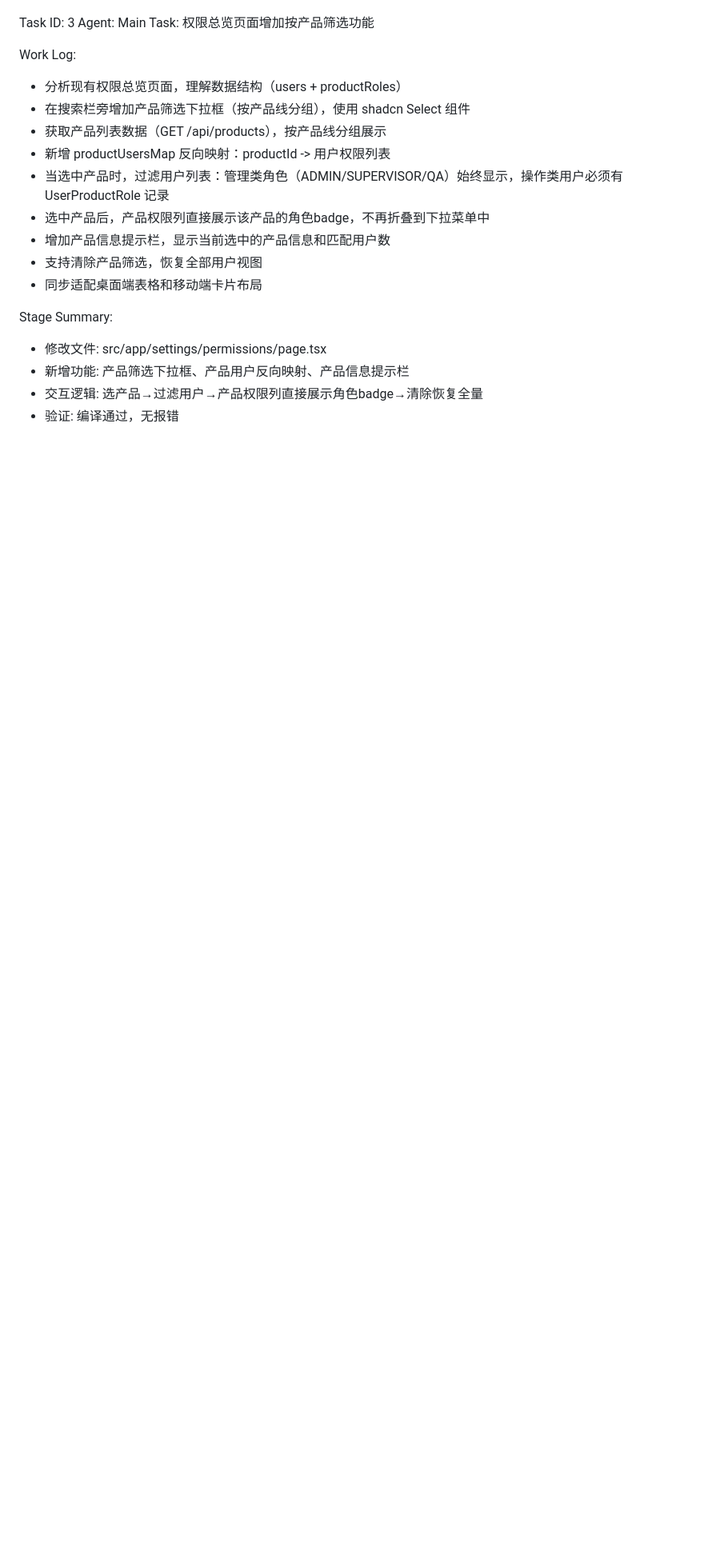
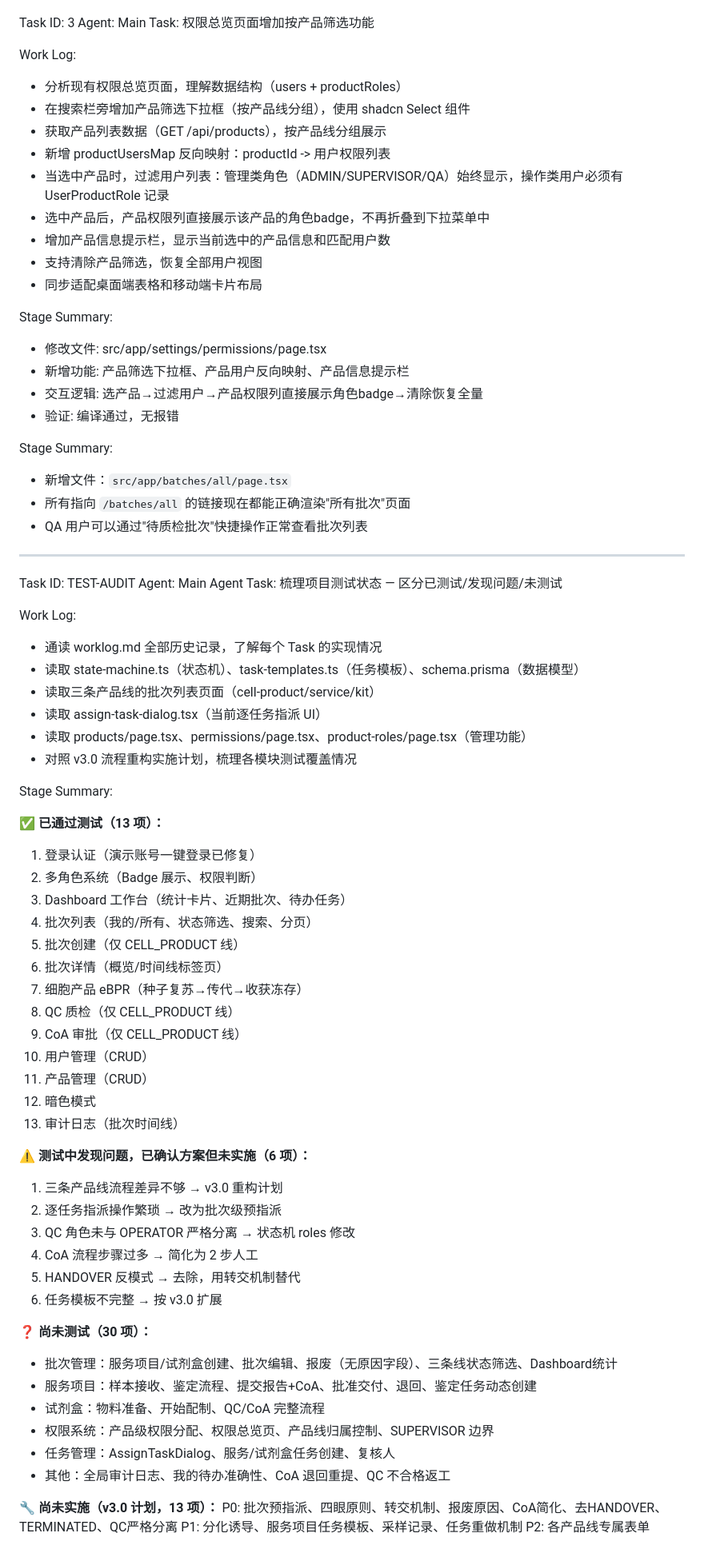
Before and after one commit to startnow-j/iPSC-flow, a Markdown page: worklog.md, the part around the change. Shown at 80% size. Drawn GitHub-style; blank space fills up the shorter version.

Commit message:
1adbac7c-8a7d-4b64-927d-b961ab8d88c2

```diff
--- a/worklog.md
+++ b/worklog.md
@@ -1993,3 +1993,59 @@ Stage Summary:
 - 新增功能: 产品筛选下拉框、产品用户反向映射、产品信息提示栏
 - 交互逻辑: 选产品→过滤用户→产品权限列直接展示角色badge→清除恢复全量
 - 验证: 编译通过，无报错
+
+Stage Summary:
+- 新增文件：`src/app/batches/all/page.tsx`
+- 所有指向 `/batches/all` 的链接现在都能正确渲染"所有批次"页面
+- QA 用户可以通过"待质检批次"快捷操作正常查看批次列表
+
+---
+Task ID: TEST-AUDIT
+Agent: Main Agent
+Task: 梳理项目测试状态 — 区分已测试/发现问题/未测试
+
+Work Log:
+- 通读 worklog.md 全部历史记录，了解每个 Task 的实现情况
+- 读取 state-machine.ts（状态机）、task-templates.ts（任务模板）、schema.prisma（数据模型）
+- 读取三条产品线的批次列表页面（cell-product/service/kit）
+- 读取 assign-task-dialog.tsx（当前逐任务指派 UI）
+- 读取 products/page.tsx、permissions/page.tsx、product-roles/page.tsx（管理功能）
+- 对照 v3.0 流程重构实施计划，梳理各模块测试覆盖情况
+
+Stage Summary:
+
+**✅ 已通过测试（13 项）：**
+1. 登录认证（演示账号一键登录已修复）
+2. 多角色系统（Badge 展示、权限判断）
+3. Dashboard 工作台（统计卡片、近期批次、待办任务）
+4. 批次列表（我的/所有、状态筛选、搜索、分页）
+5. 批次创建（仅 CELL_PRODUCT 线）
+6. 批次详情（概览/时间线标签页）
+7. 细胞产品 eBPR（种子复苏→传代→收获冻存）
+8. QC 质检（仅 CELL_PRODUCT 线）
+9. CoA 审批（仅 CELL_PRODUCT 线）
+10. 用户管理（CRUD）
+11. 产品管理（CRUD）
+12. 暗色模式
+13. 审计日志（批次时间线）
+
+**⚠️ 测试中发现问题，已确认方案但未实施（6 项）：**
+1. 三条产品线流程差异不够 → v3.0 重构计划
+2. 逐任务指派操作繁琐 → 改为批次级预指派
+3. QC 角色未与 OPERATOR 严格分离 → 状态机 roles 修改
+4. CoA 流程步骤过多 → 简化为 2 步人工
+5. HANDOVER 反模式 → 去除，用转交机制替代
+6. 任务模板不完整 → 按 v3.0 扩展
+
+**❓ 尚未测试（30 项）：**
+- 批次管理：服务项目/试剂盒创建、批次编辑、报废（无原因字段）、三条线状态筛选、Dashboard统计
+- 服务项目：样本接收、鉴定流程、提交报告+CoA、批准交付、退回、鉴定任务动态创建
+- 试剂盒：物料准备、开始配制、QC/CoA 完整流程
+- 权限系统：产品级权限分配、权限总览页、产品线归属控制、SUPERVISOR 边界
+- 任务管理：AssignTaskDialog、服务/试剂盒任务创建、复核人
+- 其他：全局审计日志、我的待办准确性、CoA 退回重提、QC 不合格返工
+
+**🔧 尚未实施（v3.0 计划，13 项）：**
+P0: 批次预指派、四眼原则、转交机制、报废原因、CoA简化、去HANDOVER、TERMINATED、QC严格分离
+P1: 分化诱导、服务项目任务模板、采样记录、任务重做机制
+P2: 各产品线专属表单
```
